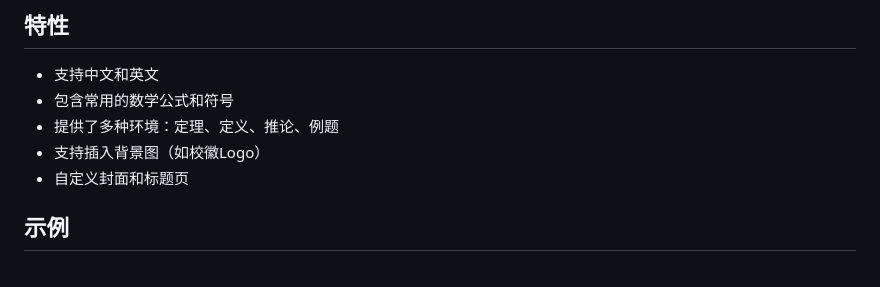
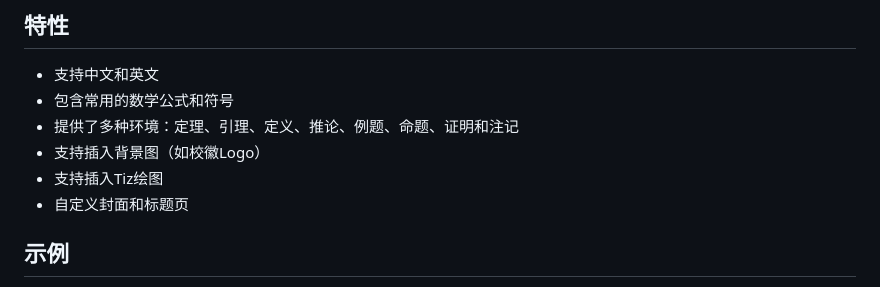
Before and after one commit to Welldefine/Latex_Template, a Markdown page: Math Note/README.md, the part around the change printed below. Drawn GitHub-style.

```diff
--- a/Math Note/README.md
+++ b/Math Note/README.md
@@ -6,8 +6,9 @@
 
 - 支持中文和英文
 - 包含常用的数学公式和符号
-- 提供了多种环境：定理、定义、推论、例题
+- 提供了多种环境：定理、引理、定义、推论、例题、命题、证明和注记
 - 支持插入背景图（如校徽Logo）
+- 支持插入Tiz绘图
 - 自定义封面和标题页
 
 ## 示例
```
Also changed, not shown: other parts of Math Note/README.md (+18 -2 lines), Math Note/image.png, 4 other files.
